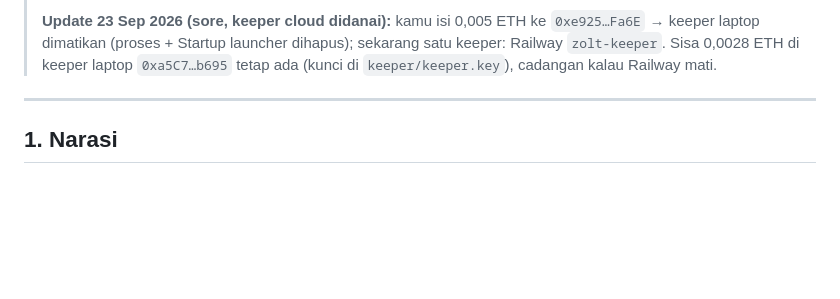
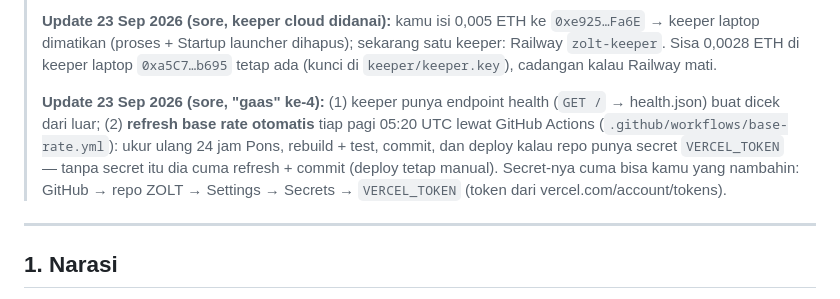
Before and after one commit to ZOLT-family/ZOLT, a Markdown page: BRIEF_ID.md, the part around the change. Rendered like a GitHub page; blank space fills up the shorter version.

```diff
--- a/BRIEF_ID.md
+++ b/BRIEF_ID.md
@@ -15,6 +15,8 @@
 > **Update 23 Sep 2026 (malam, "gaas" ke-3):** **kartu link-preview per pasar**: `/api/card` (kartu situs, angka base rate dari config) dan `/api/card?id=N` (kartu satu pasar: pool YES/NO, implied yes, jam, stempel STAKING OPEN / RESOLVED) digambar di server pakai satori + resvg dengan font halaman; glyph non-Latin (牛) diisi subset Noto Sans. `/m/N` = halaman dengan tag preview pasar itu (tombol share sekarang ngasih link ini). Gagal apa pun → jatuh ke `og.png`. Keeper cloud di-redeploy dengan log yang lebih tenang pas belum didanai.
 >
 > **Update 23 Sep 2026 (sore, keeper cloud didanai):** kamu isi 0,005 ETH ke `0xe925…Fa6E` → keeper laptop dimatikan (proses + Startup launcher dihapus); sekarang satu keeper: Railway `zolt-keeper`. Sisa 0,0028 ETH di keeper laptop `0xa5C7…b695` tetap ada (kunci di `keeper/keeper.key`), cadangan kalau Railway mati.
+>
+> **Update 23 Sep 2026 (sore, "gaas" ke-4):** (1) keeper punya endpoint health (`GET /` → health.json) buat dicek dari luar; (2) **refresh base rate otomatis** tiap pagi 05:20 UTC lewat GitHub Actions (`.github/workflows/base-rate.yml`): ukur ulang 24 jam Pons, rebuild + test, commit, dan deploy kalau repo punya secret `VERCEL_TOKEN` — tanpa secret itu dia cuma refresh + commit (deploy tetap manual). Secret-nya cuma bisa kamu yang nambahin: GitHub → repo ZOLT → Settings → Secrets → `VERCEL_TOKEN` (token dari vercel.com/account/tokens).
 
 ---
 
```
Also changed, not shown: README.md (+4 -1 lines).
